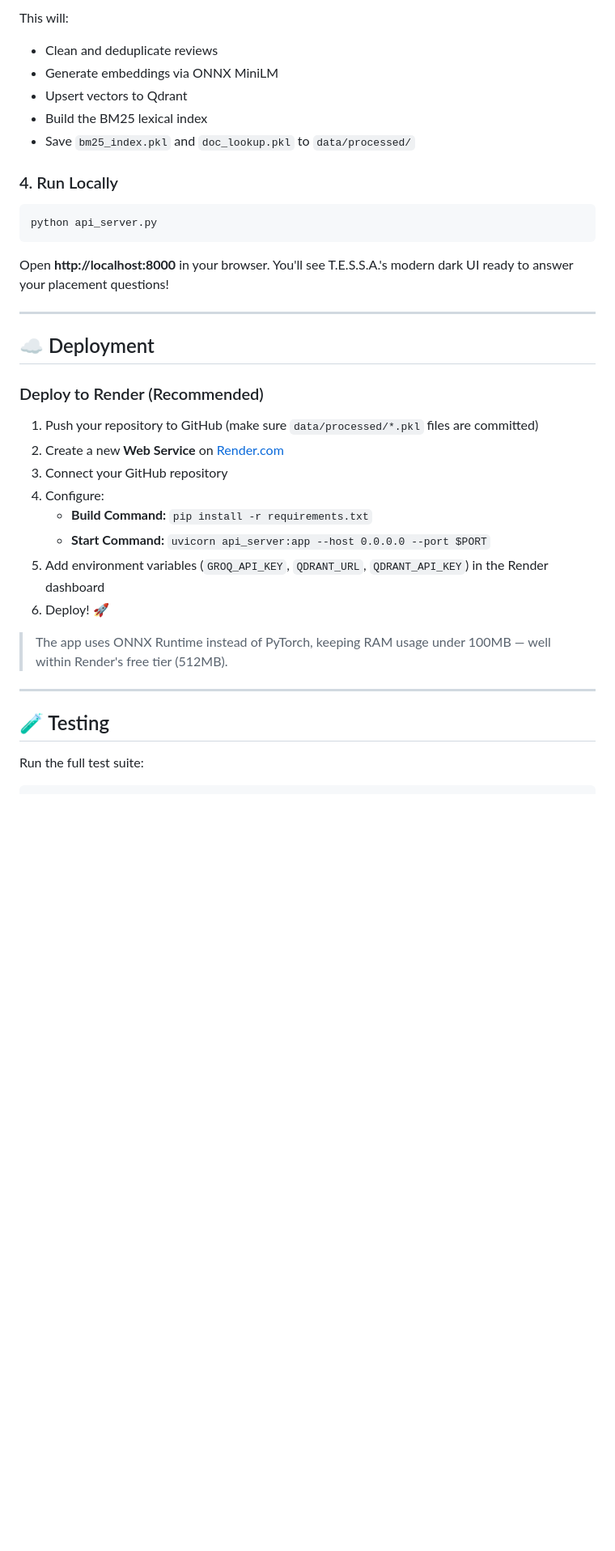
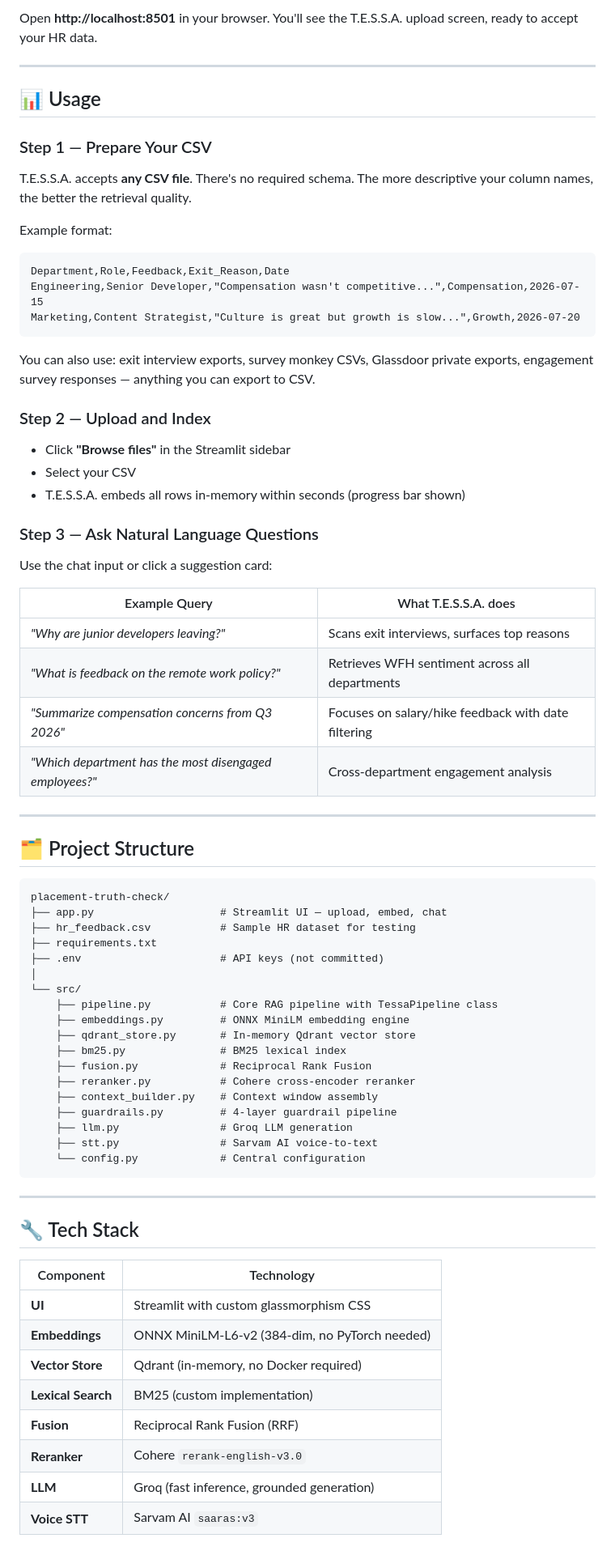
Before and after one commit to Omkatkar007/T.E.S.S.A, a Markdown page: README.md, the part around one of its changes. Shown at 81% size. Rendered like a GitHub page; blank space fills up the shorter version.

Commit message:
docs: complete README rewrite for B2B HR Tool pivot

````diff
--- a/README.md
+++ b/README.md
@@ -244,39 +172,79 @@ python scripts/ingest.py
 ```
 
-This will:
-- Clean and deduplicate reviews
-- Generate embeddings via ONNX MiniLM
-- Upsert vectors to Qdrant
-- Build the BM25 lexical index
-- Save `bm25_index.pkl` and `doc_lookup.pkl` to `data/processed/`
-
-### 4. Run Locally
-
-```bash
-python api_server.py
-```
-
-Open **http://localhost:8000** in your browser. You'll see T.E.S.S.A.'s modern dark UI ready to answer your placement questions!
+Open **http://localhost:8501** in your browser. You'll see the T.E.S.S.A. upload screen, ready to accept your HR data.
 
 ---
 
-## ☁️ Deployment
+## 📊 Usage
 
-### Deploy to Render (Recommended)
+### Step 1 — Prepare Your CSV
 
-1. Push your repository to GitHub (make sure `data/processed/*.pkl` files are committed)
-2. Create a new **Web Service** on [Render.com](https://render.com)
-3. Connect your GitHub repository
-4. Configure:
-   - **Build Command:** `pip install -r requirements.txt`
-   - **Start Command:** `uvicorn api_server:app --host 0.0.0.0 --port $PORT`
-5. Add environment variables (`GROQ_API_KEY`, `QDRANT_URL`, `QDRANT_API_KEY`) in the Render dashboard
-6. Deploy! 🚀
+T.E.S.S.A. accepts **any CSV file**. There's no required schema. The more descriptive your column names, the better the retrieval quality.
 
-> The app uses ONNX Runtime instead of PyTorch, keeping RAM usage under 100MB — well within Render's free tier (512MB).
+Example format:
+
+```csv
+Department,Role,Feedback,Exit_Reason,Date
+Engineering,Senior Developer,"Compensation wasn't competitive...",Compensation,2026-07-15
+Marketing,Content Strategist,"Culture is great but growth is slow...",Growth,2026-07-20
+```
+
+You can also use: exit interview exports, survey monkey CSVs, Glassdoor private exports, engagement survey responses — anything you can export to CSV.
+
+### Step 2 — Upload and Index
+
+- Click **"Browse files"** in the Streamlit sidebar
+- Select your CSV
+- T.E.S.S.A. embeds all rows in-memory within seconds (progress bar shown)
+
+### Step 3 — Ask Natural Language Questions
+
+Use the chat input or click a suggestion card:
+
+| Example Query | What T.E.S.S.A. does |
+|---------------|---------------------|
+| *"Why are junior developers leaving?"* | Scans exit interviews, surfaces top reasons |
+| *"What is feedback on the remote work policy?"* | Retrieves WFH sentiment across all departments |
+| *"Summarize compensation concerns from Q3 2026"* | Focuses on salary/hike feedback with date filtering |
+| *"Which department has the most disengaged employees?"* | Cross-department engagement analysis |
 
 ---
 
-## 🧪 Testing
+## 🗂️ Project Structure
 
-Run the full test suite:
+```
+placement-truth-check/
+├── app.py                    # Streamlit UI — upload, embed, chat
+├── hr_feedback.csv           # Sample HR dataset for testing
+├── requirements.txt
+├── .env                      # API keys (not committed)
+│
+└── src/
+    ├── pipeline.py           # Core RAG pipeline with TessaPipeline class
+    ├── embeddings.py         # ONNX MiniLM embedding engine
+    ├── qdrant_store.py       # In-memory Qdrant vector store
+    ├── bm25.py               # BM25 lexical index
+    ├── fusion.py             # Reciprocal Rank Fusion
+    ├── reranker.py           # Cohere cross-encoder reranker
+    ├── context_builder.py    # Context window assembly
+    ├── guardrails.py         # 4-layer guardrail pipeline
+    ├── llm.py                # Groq LLM generation
+    ├── stt.py                # Sarvam AI voice-to-text
+    └── config.py             # Central configuration
+```
+
+---
+
+## 🔧 Tech Stack
+
+| Component | Technology |
+|-----------|-----------|
+| **UI** | Streamlit with custom glassmorphism CSS |
+| **Embeddings** | ONNX MiniLM-L6-v2 (384-dim, no PyTorch needed) |
+| **Vector Store** | Qdrant (in-memory, no Docker required) |
+| **Lexical Search** | BM25 (custom implementation) |
+| **Fusion** | Reciprocal Rank Fusion (RRF) |
+| **Reranker** | Cohere `rerank-english-v3.0` |
+| **LLM** | Groq (fast inference, grounded generation) |
+| **Voice STT** | Sarvam AI `saaras:v3` |
+
````
Also changed, not shown: other parts of README.md (+124 -246 lines).
